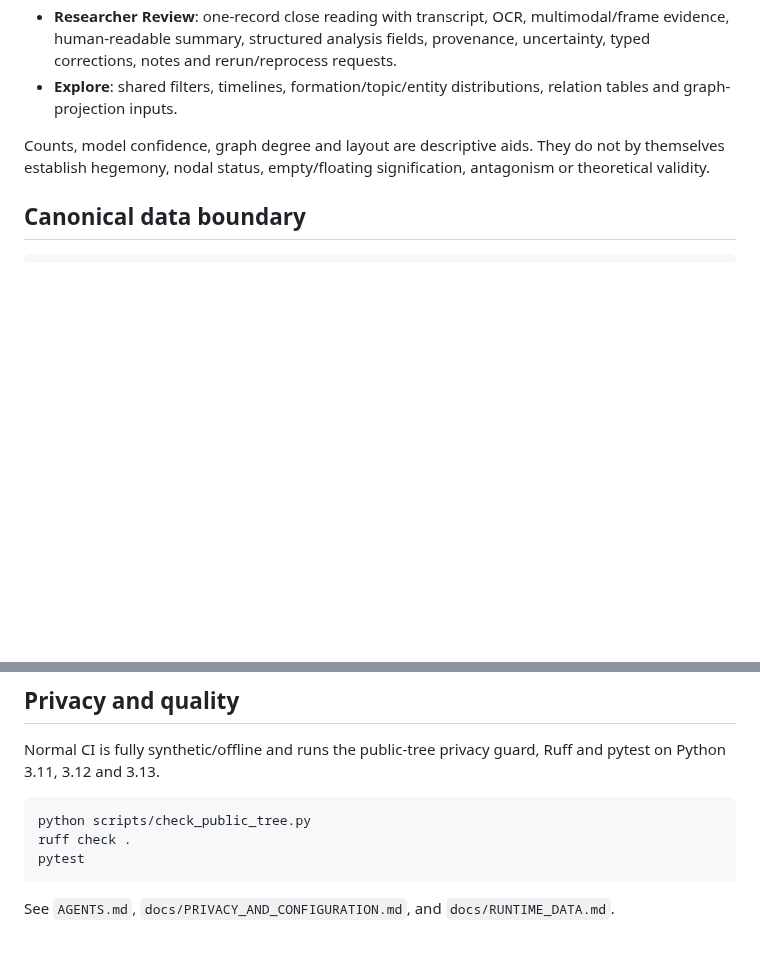
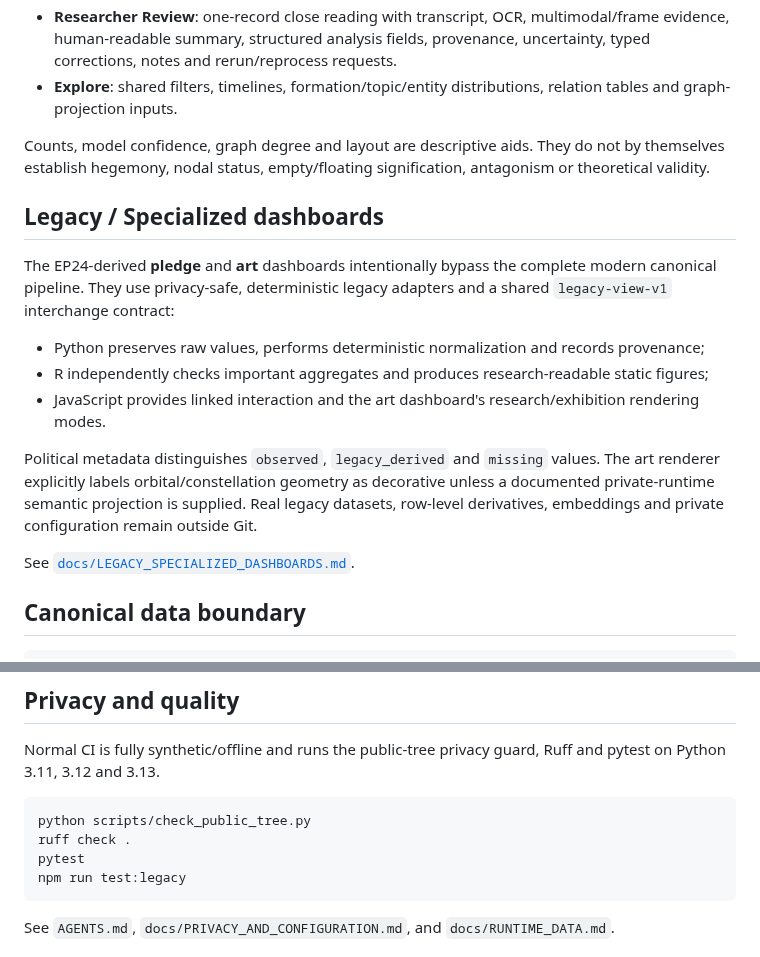
Before and after one commit to TomiToivio/LaclauGPT-Data-Visualization, a Markdown page: README.md, 2 parts joined by grey strips. GitHub-like rendering; blank space fills up the shorter version.

Commit message:
Document legacy specialized dashboards for #21

````diff
--- a/README.md
+++ b/README.md
@@ -53,6 +53,18 @@ It provides one researcher-facing application with Monitor, Researcher Review, a
 - **Explore**: shared filters, timelines, formation/topic/entity distributions, relation tables and graph-projection inputs.
 
 Counts, model confidence, graph degree and layout are descriptive aids. They do not by themselves establish hegemony, nodal status, empty/floating signification, antagonism or theoretical validity.
+
+## Legacy / Specialized dashboards
+
+The EP24-derived **pledge** and **art** dashboards intentionally bypass the complete modern canonical pipeline. They use privacy-safe, deterministic legacy adapters and a shared `legacy-view-v1` interchange contract:
+
+- Python preserves raw values, performs deterministic normalization and records provenance;
+- R independently checks important aggregates and produces research-readable static figures;
+- JavaScript provides linked interaction and the art dashboard's research/exhibition rendering modes.
+
+Political metadata distinguishes `observed`, `legacy_derived` and `missing` values. The art renderer explicitly labels orbital/constellation geometry as decorative unless a documented private-runtime semantic projection is supplied. Real legacy datasets, row-level derivatives, embeddings and private configuration remain outside Git.
+
+See [`docs/LEGACY_SPECIALIZED_DASHBOARDS.md`](docs/LEGACY_SPECIALIZED_DASHBOARDS.md).
 
 ## Canonical data boundary
 
@@ -118,6 +130,7 @@ Normal CI is fully synthetic/offline and runs the public-tree privacy guard, Ruf
 python scripts/check_public_tree.py
 ruff check .
 pytest
+npm run test:legacy
 ```
 
 See `AGENTS.md`, `docs/PRIVACY_AND_CONFIGURATION.md`, and `docs/RUNTIME_DATA.md`.
````
